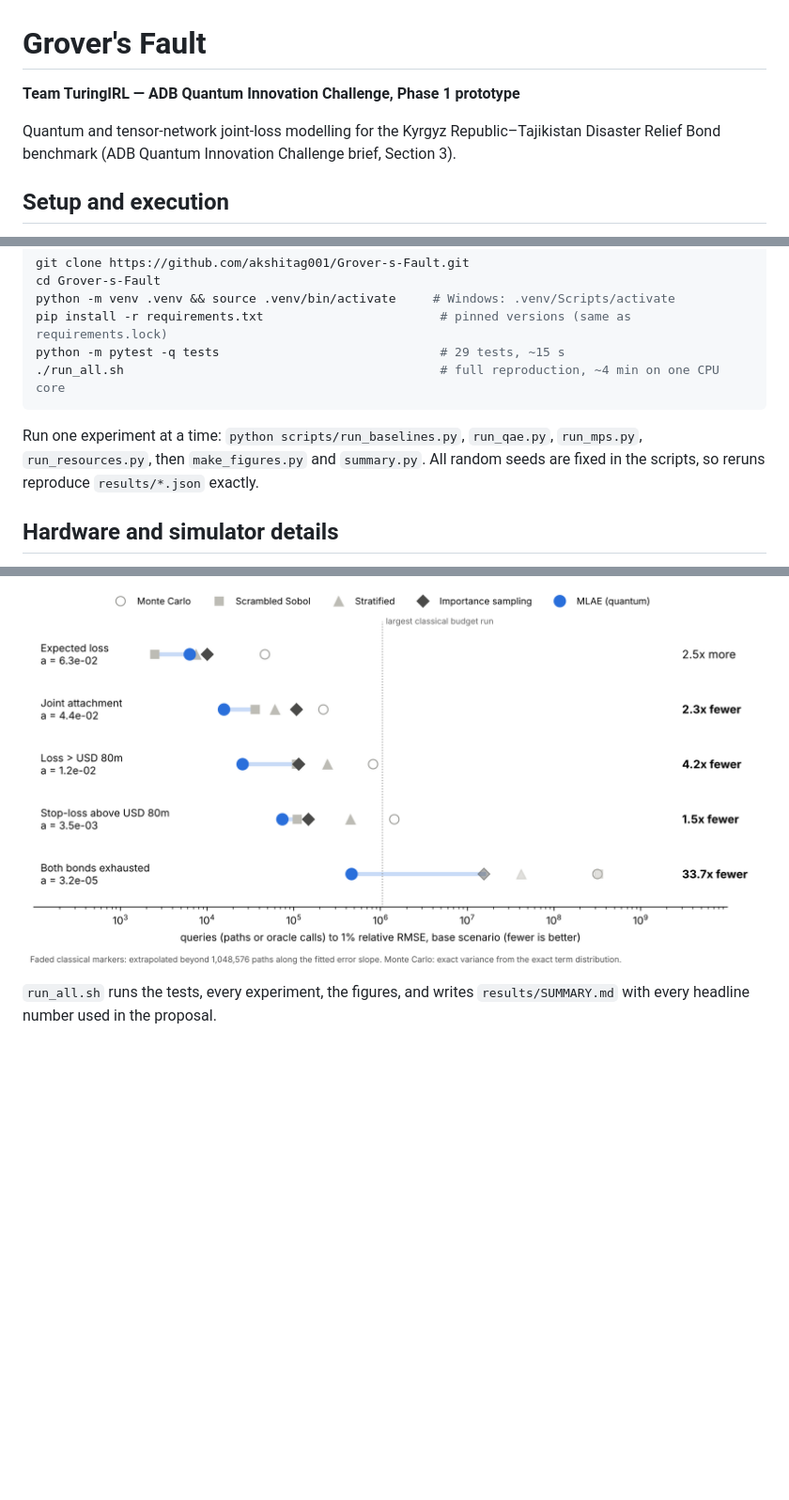
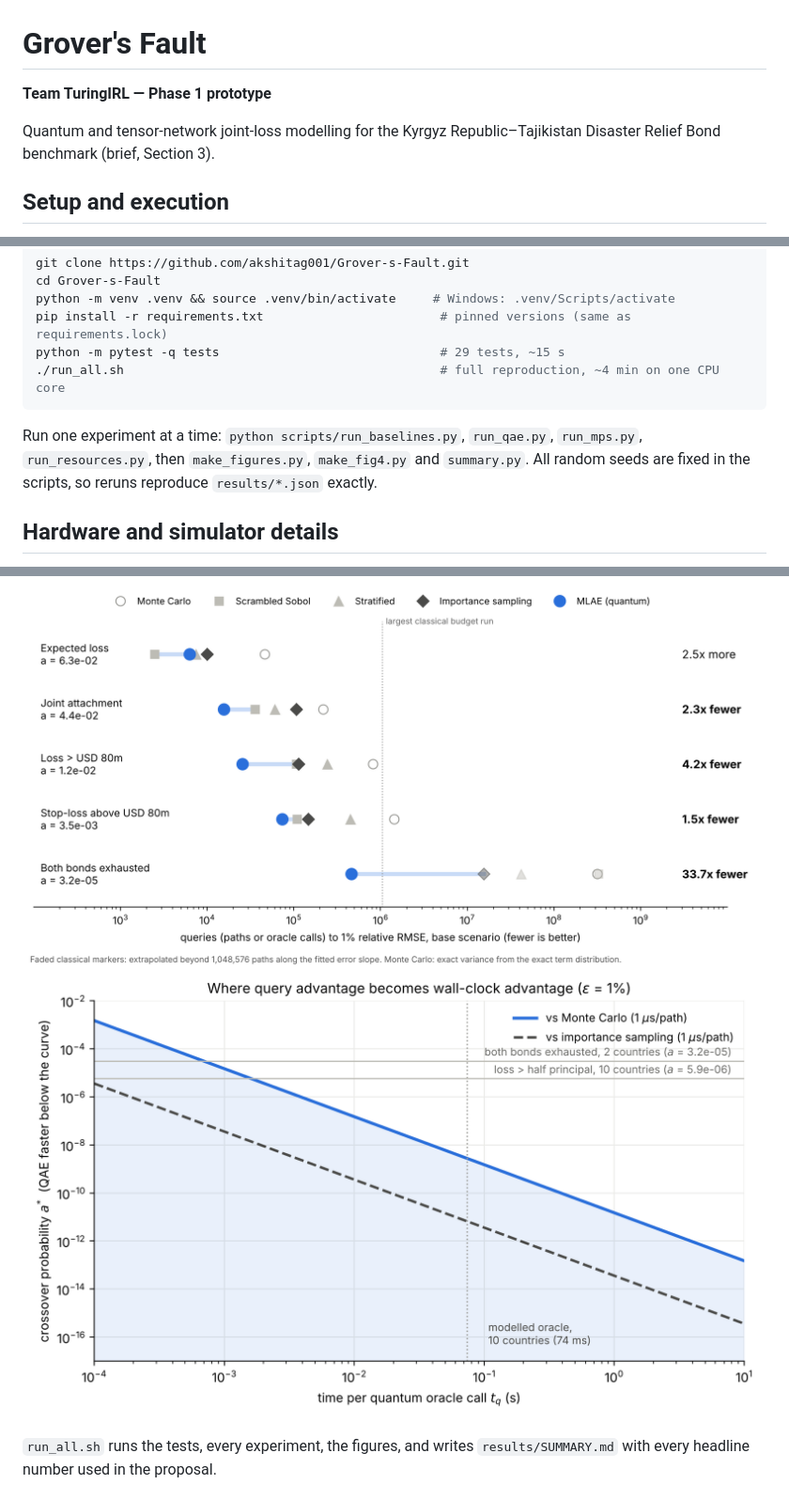
Before and after one commit to akshitag001/Grover-s-Fault, a Markdown page: README.md, 3 parts joined by grey strips. Shown at 94% size. GitHub-like rendering; pictures changed too: figures/fig4_crossover.png (added); blank space fills up the shorter version.

Commit message:
Add crossover figure and refreshed results; remove challenge name

````diff
--- a/README.md
+++ b/README.md
@@ -1,9 +1,9 @@
 # Grover's Fault
 
-**Team TuringIRL — ADB Quantum Innovation Challenge, Phase 1 prototype**
+**Team TuringIRL — Phase 1 prototype**
 
 Quantum and tensor-network joint-loss modelling for the Kyrgyz Republic–Tajikistan
-Disaster Relief Bond benchmark (ADB Quantum Innovation Challenge brief, Section 3).
+Disaster Relief Bond benchmark (brief, Section 3).
 
 ## Setup and execution
 
@@ -18,7 +18,7 @@ python -m pytest -q tests                              # 29 tests, ~15 s
 ./run_all.sh                                           # full reproduction, ~4 min on one CPU core
 ```
 
-Run one experiment at a time: `python scripts/run_baselines.py`, `run_qae.py`, `run_mps.py`, `run_resources.py`, then `make_figures.py` and `summary.py`.
+Run one experiment at a time: `python scripts/run_baselines.py`, `run_qae.py`, `run_mps.py`, `run_resources.py`, then `make_figures.py`, `make_fig4.py` and `summary.py`.
 All random seeds are fixed in the scripts, so reruns reproduce `results/*.json` exactly.
 
 ## Hardware and simulator details
@@ -45,6 +45,7 @@ Queries to reach 1% relative RMSE, base scenario (from `results/SUMMARY.md`):
 Tensor network: matches all 25 Table 5 values to ~1e-14 relative error; a 200-country chain contracts in ~0.2 s.
 
 ![Queries to 1%](figures/fig1_queries_to_1pct.png)
+![Crossover](figures/fig4_crossover.png)
 
 
 `run_all.sh` runs the tests, every experiment, the figures, and writes
````
Also changed, not shown: results/SUMMARY.md (+12 -12 lines), figures/fig3_mps_scaling.png, 6 other files.
